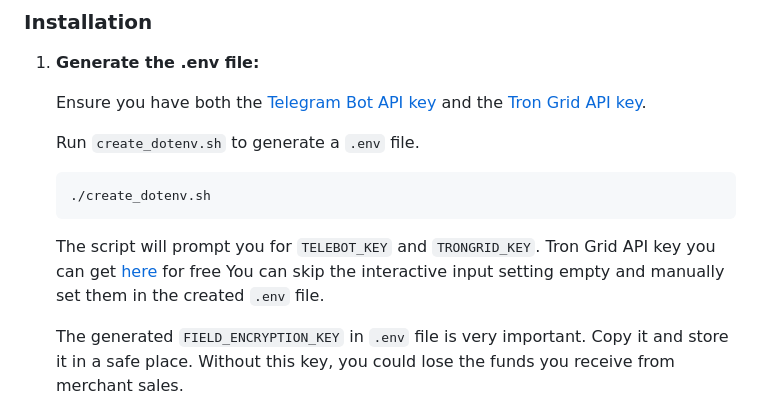
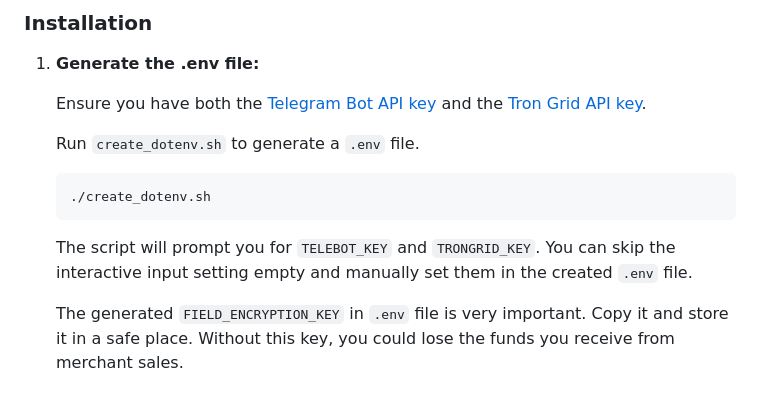
Before and after one commit to uxumax/access_telebot, a Markdown page: README.md, the part around the change. GitHub-like rendering.

````diff
--- a/README.md
+++ b/README.md
@@ -28,10 +28,8 @@ Ensure you have Docker Engine installed. If not, follow the installation guide [
    ./create_dotenv.sh
    ```
 
-   The script will prompt you for `TELEBOT_KEY` and `TRONGRID_KEY`.  Tron Grid API key you can get [here]() for free
+   The script will prompt you for `TELEBOT_KEY` and `TRONGRID_KEY`.
    You can skip the interactive input setting empty and manually set them in the created `.env` file.
-
-
 
    The generated `FIELD_ENCRYPTION_KEY` in `.env` file is very important. Copy it and store it in a safe place. Without this key, you could lose the funds you receive from merchant sales.
 
````
